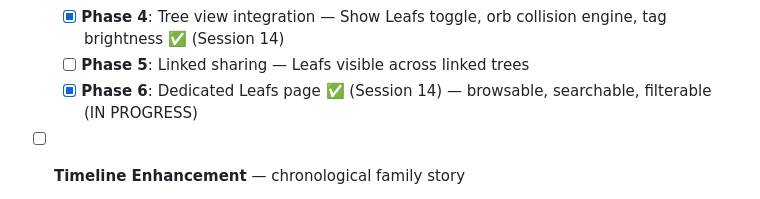
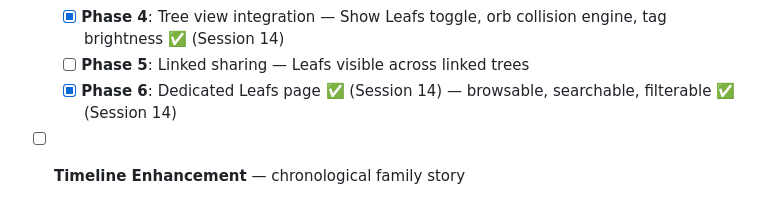
Before and after one commit to mrheathjones/twygie, a Markdown page: plan.md, the part around the change. GitHub-like rendering.

```diff
--- a/plan.md
+++ b/plan.md
@@ -278,7 +278,7 @@ An interactive, beautiful family tree web app. Each family member is a "Twyg"
   - [x] **Phase 3**: Timeline integration — dated Leafs on timeline with previews ✅ (Session 14)
   - [x] **Phase 4**: Tree view integration — Show Leafs toggle, orb collision engine, tag brightness ✅ (Session 14)
   - [ ] **Phase 5**: Linked sharing — Leafs visible across linked trees
-  - [x] **Phase 6**: Dedicated Leafs page ✅ (Session 14) — browsable, searchable, filterable (IN PROGRESS)
+  - [x] **Phase 6**: Dedicated Leafs page ✅ (Session 14) — browsable, searchable, filterable ✅ (Session 14)
 
 - [ ] **Timeline Enhancement** — chronological family story
   - String together event dates + Leafs to tell the family story
```
Also changed, not shown: journal.md (+26 -0 lines), memory.md (+48 -0 lines).
